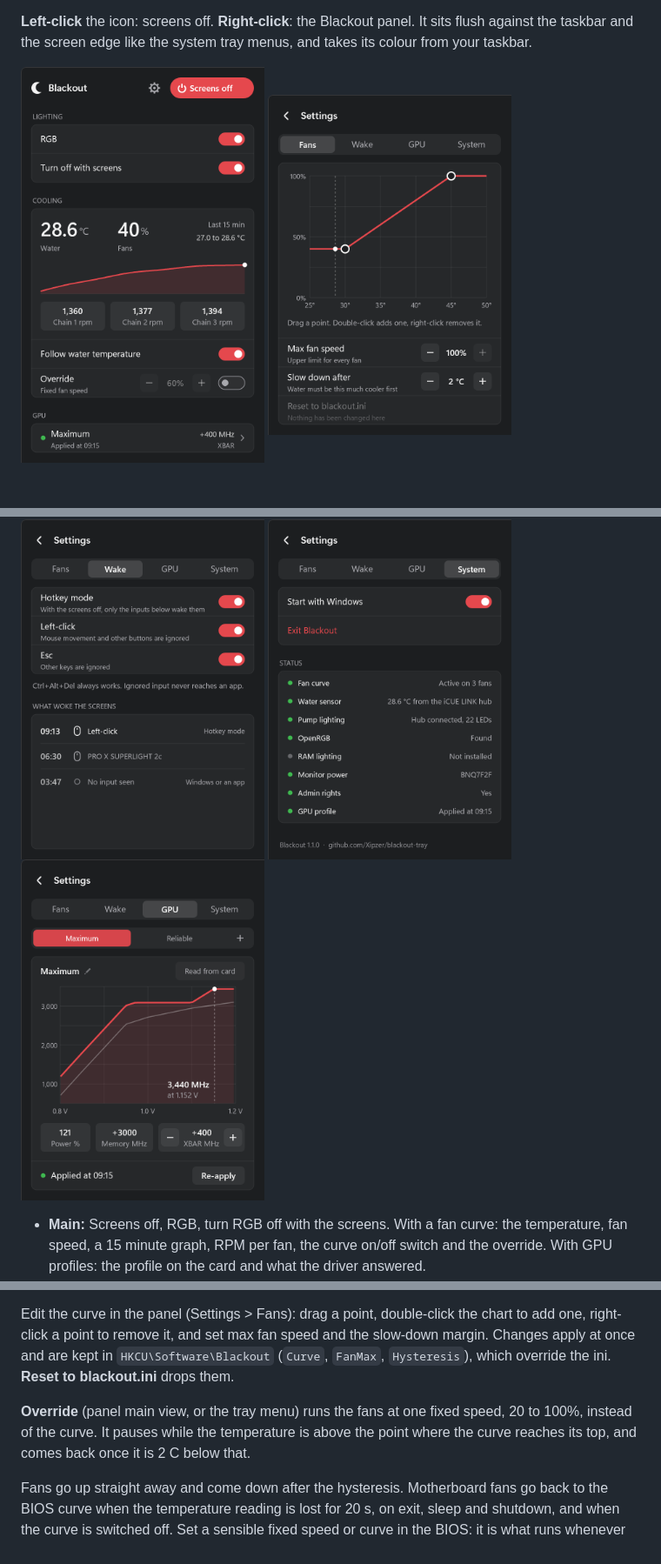
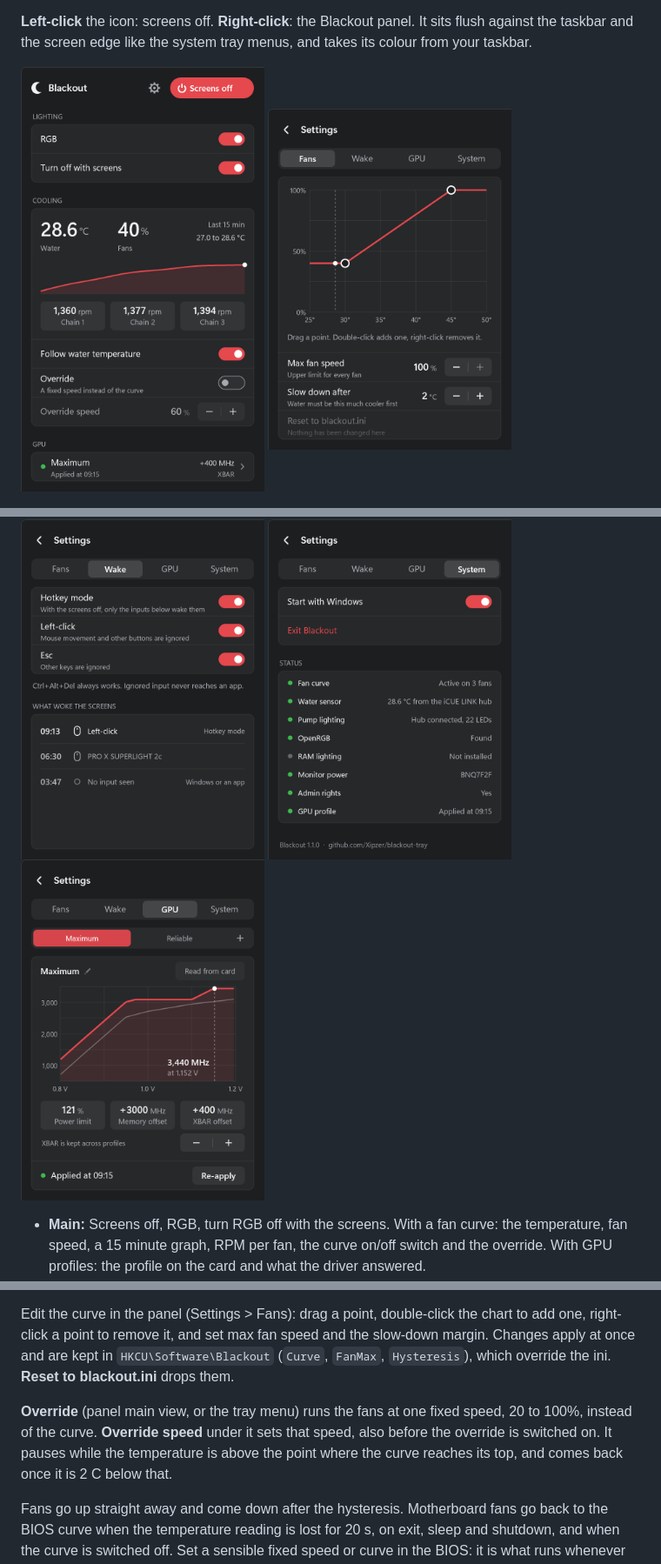
Before and after one commit to Xipzer/blackout-tray, a Markdown page: README.md, 3 parts joined by grey strips. Shown at 87% size. GitHub-like rendering; pictures changed too: docs/panel-gpu.png, docs/panel-main.png, docs/panel-settings.png.

```diff
--- a/README.md
+++ b/README.md
@@ -68,7 +68,7 @@ One temperature drives up to 7 fans along a curve you draw in the panel. The usu
 
 Edit the curve in the panel (Settings > Fans): drag a point, double-click the chart to add one, right-click a point to remove it, and set max fan speed and the slow-down margin. Changes apply at once and are kept in `HKCU\Software\Blackout` (`Curve`, `FanMax`, `Hysteresis`), which override the ini. **Reset to blackout.ini** drops them.
 
-**Override** (panel main view, or the tray menu) runs the fans at one fixed speed, 20 to 100%, instead of the curve. It pauses while the temperature is above the point where the curve reaches its top, and comes back once it is 2 C below that.
+**Override** (panel main view, or the tray menu) runs the fans at one fixed speed, 20 to 100%, instead of the curve. **Override speed** under it sets that speed, also before the override is switched on. It pauses while the temperature is above the point where the curve reaches its top, and comes back once it is 2 C below that.
 
 Fans go up straight away and come down after the hysteresis. Motherboard fans go back to the BIOS curve when the temperature reading is lost for 20 s, on exit, sleep and shutdown, and when the curve is switched off. Set a sensible fixed speed or curve in the BIOS: it is what runs whenever Blackout does not.
 
```
Also changed, not shown: other parts of README.md (+1 -1 lines), AGENTS.md (+2 -2 lines), docs/gpu.md (+1 -1 lines), 2 other files.
